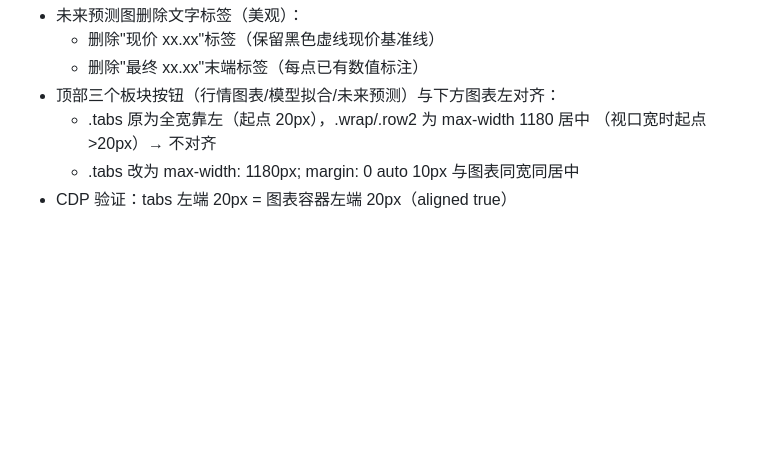
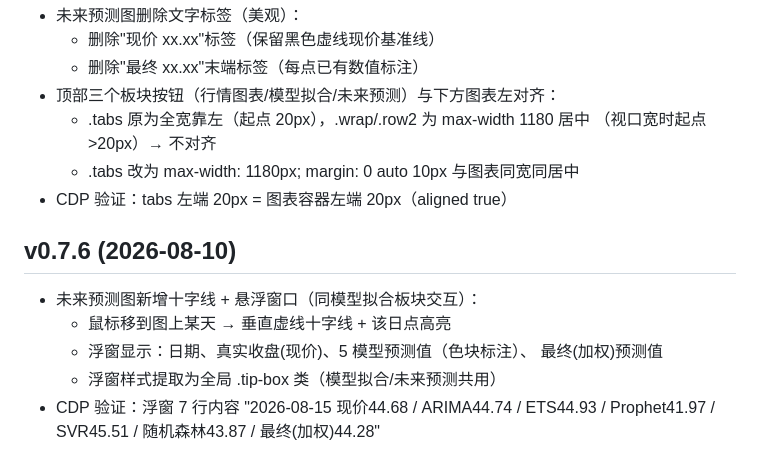
Before and after one commit to Hypnotized-zbc/stock-forecast, a Markdown page: UPDATES.md, the part around the change. Drawn GitHub-style; blank space fills up the shorter version.

Commit message:
v0.7.6 UPDATES 同步

```diff
--- a/UPDATES.md
+++ b/UPDATES.md
@@ -299,3 +299,13 @@
     （视口宽时起点 >20px）→ 不对齐
   - .tabs 改为 max-width: 1180px; margin: 0 auto 10px 与图表同宽同居中
 - CDP 验证：tabs 左端 20px = 图表容器左端 20px（aligned true）
+
+## v0.7.6 (2026-08-10)
+- 未来预测图新增十字线 + 悬浮窗口（同模型拟合板块交互）：
+  - 鼠标移到图上某天 → 垂直虚线十字线 + 该日点高亮
+  - 浮窗显示：日期、真实收盘(现价)、5 模型预测值（色块标注）、
+    最终(加权)预测值
+  - 浮窗样式提取为全局 .tip-box 类（模型拟合/未来预测共用）
+- CDP 验证：浮窗 7 行内容
+  "2026-08-15 现价44.68 / ARIMA44.74 / ETS44.93 / Prophet41.97 /
+   SVR45.51 / 随机森林43.87 / 最终(加权)44.28"
```
